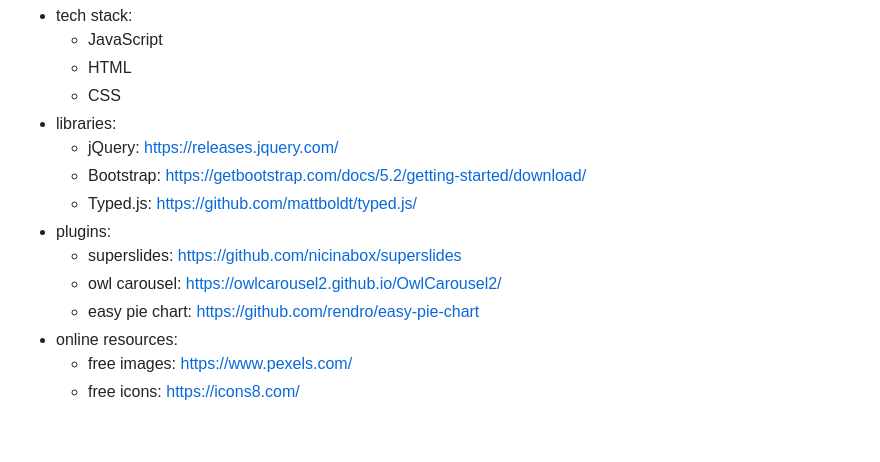
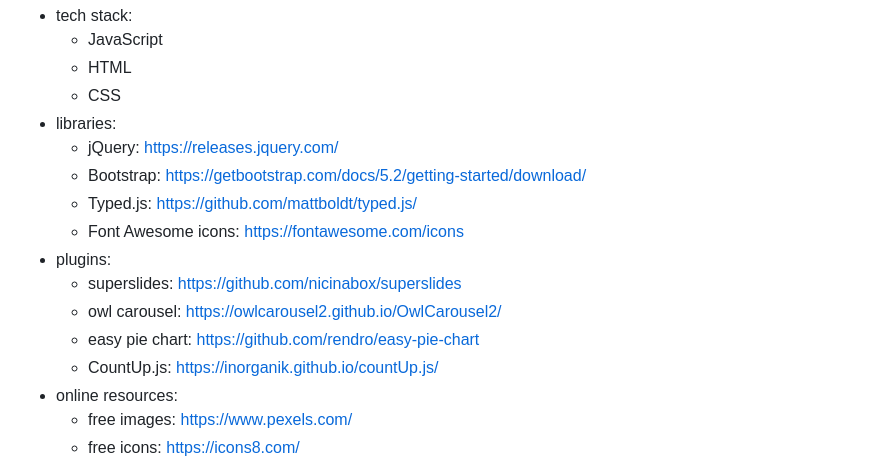
Before and after one commit to qmeng222/qmeng222.github.io, a Markdown page: README.md, the part around the change. Rendered like a GitHub page; blank space fills up the shorter version.

```diff
--- a/README.md
+++ b/README.md
@@ -20,10 +20,12 @@
   - jQuery: https://releases.jquery.com/
   - Bootstrap: https://getbootstrap.com/docs/5.2/getting-started/download/
   - Typed.js: https://github.com/mattboldt/typed.js/
+  - Font Awesome icons: https://fontawesome.com/icons
 - plugins:
   - superslides: https://github.com/nicinabox/superslides
   - owl carousel: https://owlcarousel2.github.io/OwlCarousel2/
   - easy pie chart: https://github.com/rendro/easy-pie-chart
+  - CountUp.js: https://inorganik.github.io/countUp.js/
 - online resources:
   - free images: https://www.pexels.com/
   - free icons: https://icons8.com/
```
Also changed, not shown: journal.md (+27 -1 lines), images/journal-images/css-box-model.png (added), 5 other files.
